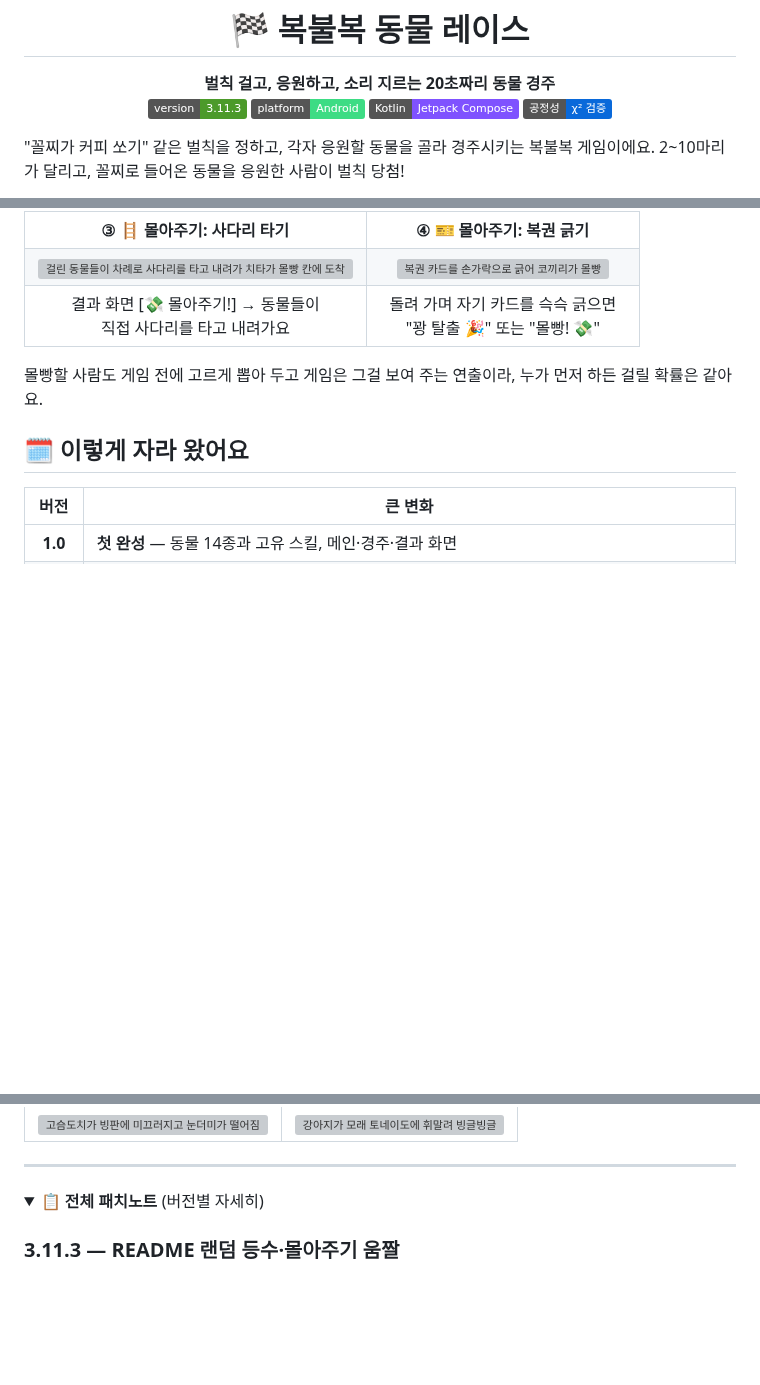
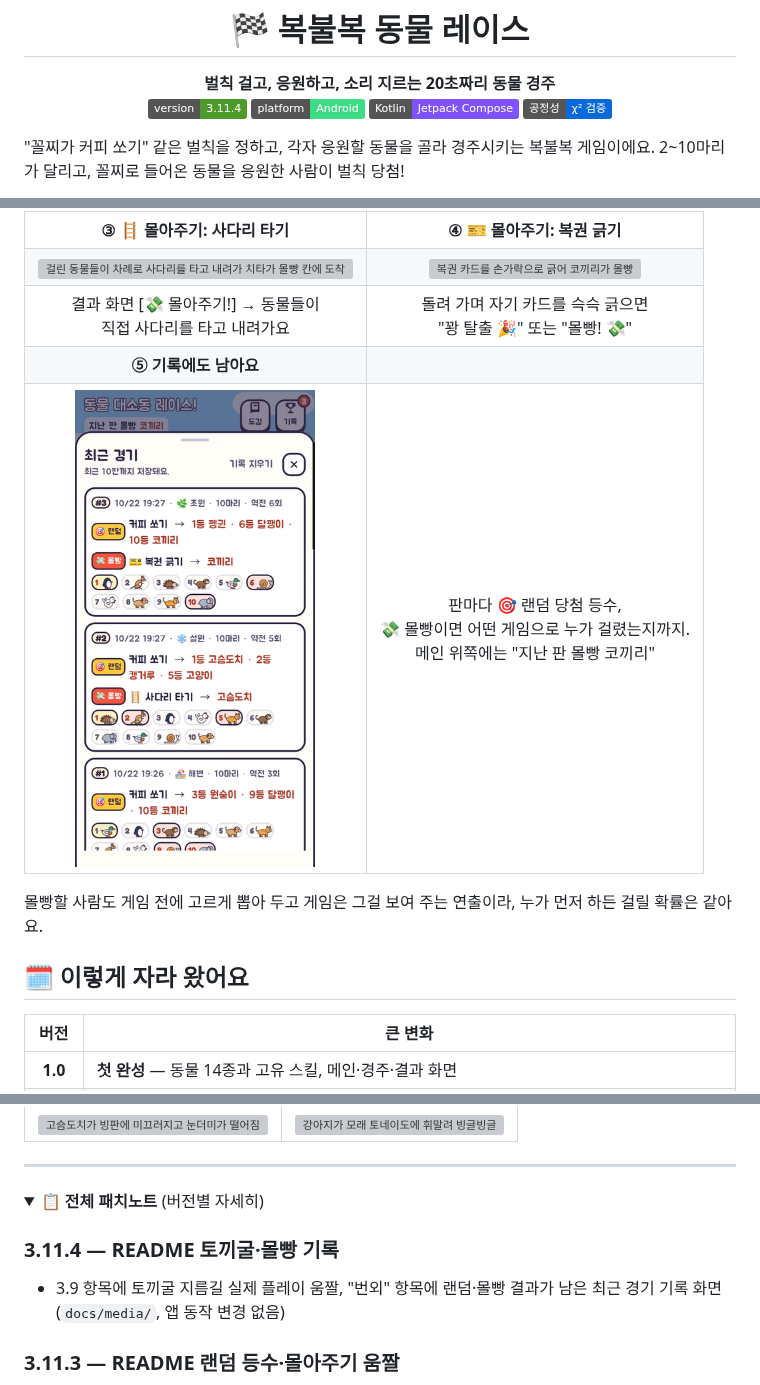
Before and after one commit to Kimseungyeon98/animal-race-kotlin, a Markdown page: README.md, 3 parts joined by grey strips. Rendered like a GitHub page; pictures changed too: docs/media/history-random.png (added); folded sections open; badges without logos; blank space fills up the shorter version; grey boxes are pictures that could not be loaded.

Commit message:
3.11.4: README 토끼굴 움짤, 랜덤·몰빵 기록 화면
- 3.9 항목에 토끼굴 지름길 실제 플레이 움짤 (사막, 상태바·내비게이션 바 제외)
- "번외: 랜덤 등수 & 몰아주기"에 ⑤ 최근 경기 기록 화면 (🎯 랜덤 당첨·💸 몰빵 결과)

Co-Authored-By: Claude Opus 5.5 <noreply@anthropic.com>
Claude-Session: https://claude.ai/code/session_01UWHPvkDf2APFVQtyhXPsQB

```diff
--- a/README.md
+++ b/README.md
@@ -6,7 +6,7 @@
 
 <p align="center">
   <b>벌칙 걸고, 응원하고, 소리 지르는 20초짜리 동물 경주</b><br>
-  <img src="https://img.shields.io/badge/version-3.11.3-4C9A2A" alt="version 3.11.3">
+  <img src="https://img.shields.io/badge/version-3.11.4-4C9A2A" alt="version 3.11.4">
   <img src="https://img.shields.io/badge/platform-Android-3DDC84" alt="Android">
   <img src="https://img.shields.io/badge/Kotlin-Jetpack%20Compose-7F52FF" alt="Kotlin Compose">
   <img src="https://img.shields.io/badge/%EA%B3%B5%EC%A0%95%EC%84%B1-%CF%87%C2%B2%20%EA%B2%80%EC%A6%9D-0969DA" alt="공정성 검증">
@@ -47,6 +47,8 @@
 | **③ 🪜 몰아주기: 사다리 타기** | **④ 🎫 몰아주기: 복권 긁기** |
 | <img src="docs/media/ladder.gif" width="240" alt="걸린 동물들이 차례로 사다리를 타고 내려가 치타가 몰빵 칸에 도착"> | <img src="docs/media/lotto.gif" width="240" alt="복권 카드를 손가락으로 긁어 코끼리가 몰빵"> |
 | 결과 화면 [💸 몰아주기!] → 동물들이<br>직접 사다리를 타고 내려가요 | 돌려 가며 자기 카드를 슥슥 긁으면<br>"꽝 탈출 🎉" 또는 "몰빵! 💸" |
+| **⑤ 기록에도 남아요** | |
+| <img src="docs/media/history-random.png" width="240" alt="최근 경기 기록: 랜덤 당첨 등수와 몰빵 결과가 판마다 남은 모습"> | 판마다 🎯 랜덤 당첨 등수,<br>💸 몰빵이면 어떤 게임으로 누가 걸렸는지까지.<br>메인 위쪽에는 "지난 판 몰빵 코끼리" |
 
 몰빵할 사람도 게임 전에 고르게 뽑아 두고 게임은 그걸 보여 주는 연출이라, 누가 먼저 하든 걸릴 확률은 같아요.
 
@@ -82,6 +84,9 @@
 
 <details>
 <summary><b>📋 전체 패치노트</b> (버전별 자세히)</summary>
+
+### 3.11.4 — README 토끼굴·몰빵 기록
+- 3.9 항목에 토끼굴 지름길 실제 플레이 움짤, "번외" 항목에 랜덤·몰빵 결과가 남은 최근 경기 기록 화면 (`docs/media/`, 앱 동작 변경 없음)
 
 ### 3.11.3 — README 랜덤 등수·몰아주기 움짤
 - "번외: 랜덤 등수 & 몰아주기" 항목 추가: 실제 플레이 녹화에서 자른 룰렛·당첨 골인·사다리 타기·복권 긁기 움짤 4개 (`docs/media/`, 앱 동작 변경 없음)
```
Also changed, not shown: other parts of README.md (+1 -1 lines), 2 other files.
